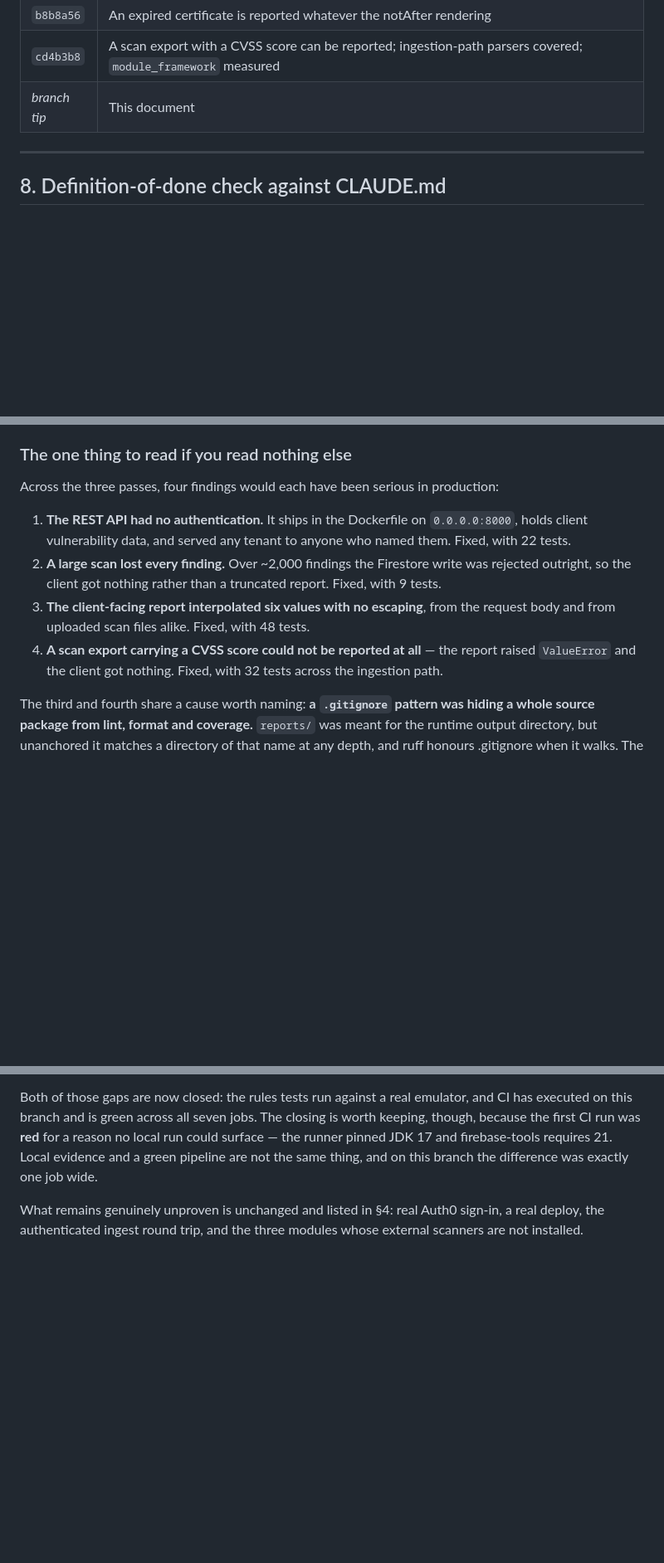
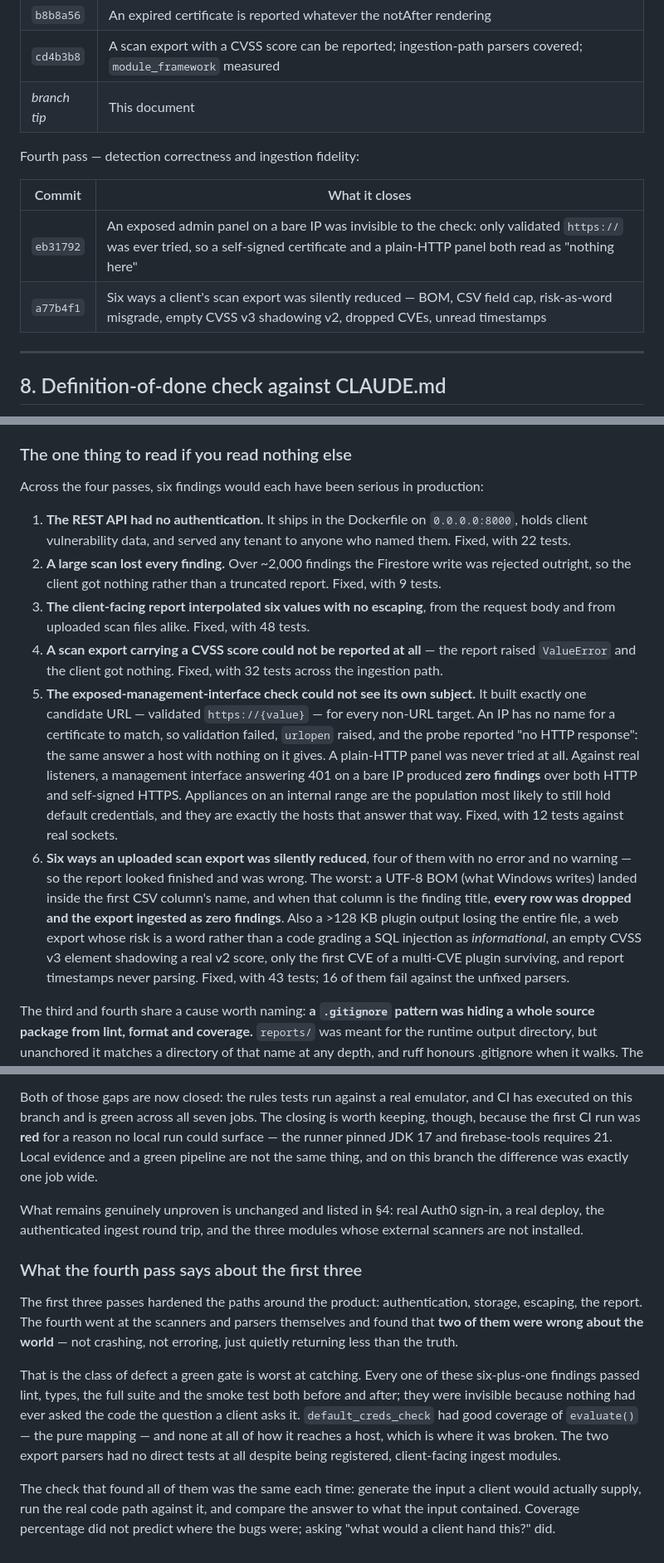
Before and after one commit to IronCityIT/threat-inspector, a Markdown page: docs/SDLC_STATUS.md, 3 parts joined by grey strips. Shown at 83% size. GitHub-like rendering; blank space fills up the shorter version.

Commit message:
docs: record the fourth pass — the scanners were wrong about the world
The first three passes hardened the paths around the product. This one went
at the scanners and parsers themselves, and the finding worth recording is
what kind of defect turned up: not crashes, not errors, but code quietly
returning less than the truth while every gate stayed green.

Coverage percentage did not predict where the bugs were. default_creds_check
had good coverage of its pure mapping and none of how it reaches a host —
which is where it was broken. The two export parsers had no direct tests at
all, despite being registered client-facing ingest modules.

Co-Authored-By: Claude Opus 5 (1M context) <noreply@anthropic.com>
Claude-Session: https://claude.ai/code/session_014iujqw1FjJuVLTd9Ejo8WU

```diff
--- a/docs/SDLC_STATUS.md
+++ b/docs/SDLC_STATUS.md
@@ -427,6 +427,14 @@ Third pass:
 | `cd4b3b8` | A scan export with a CVSS score can be reported; ingestion-path parsers covered; `module_framework` measured |
 | *branch tip* | This document |
 
+Fourth pass — detection correctness and ingestion fidelity:
+
+| Commit | What it closes |
+|---|---|
+| `eb31792` | An exposed admin panel on a bare IP was invisible to the check: only validated `https://` was ever tried, so a self-signed certificate and a plain-HTTP panel both read as "nothing here" |
+| `a77b4f1` | Six ways a client's scan export was silently reduced — BOM, CSV field cap, risk-as-word misgrade, empty CVSS v3 shadowing v2, dropped CVEs, unread timestamps |
+
+
 ---
 
 ## 8. Definition-of-done check against CLAUDE.md
@@ -455,7 +463,7 @@ said no production merge or deploy.
 
 ### The one thing to read if you read nothing else
 
-Across the three passes, four findings would each have been serious in
+Across the four passes, six findings would each have been serious in
 production:
 
 1. **The REST API had no authentication.** It ships in the Dockerfile on
@@ -469,6 +477,26 @@ production:
 4. **A scan export carrying a CVSS score could not be reported at all** — the
    report raised `ValueError` and the client got nothing. Fixed, with 32 tests
    across the ingestion path.
+5. **The exposed-management-interface check could not see its own subject.**
+   It built exactly one candidate URL — validated `https://{value}` — for every
+   non-URL target. An IP has no name for a certificate to match, so validation
+   failed, `urlopen` raised, and the probe reported "no HTTP response": the
+   same answer a host with nothing on it gives. A plain-HTTP panel was never
+   tried at all. Against real listeners, a management interface answering 401
+   on a bare IP produced **zero findings** over both HTTP and self-signed
+   HTTPS. Appliances on an internal range are the population most likely to
+   still hold default credentials, and they are exactly the hosts that answer
+   that way. Fixed, with 12 tests against real sockets.
+6. **Six ways an uploaded scan export was silently reduced**, four of them
+   with no error and no warning — so the report looked finished and was wrong.
+   The worst: a UTF-8 BOM (what Windows writes) landed inside the first CSV
+   column's name, and when that column is the finding title, **every row was
+   dropped and the export ingested as zero findings**. Also a >128 KB plugin
+   output losing the entire file, a web export whose risk is a word rather
+   than a code grading a SQL injection as *informational*, an empty CVSS v3
+   element shadowing a real v2 score, only the first CVE of a multi-CVE plugin
+   surviving, and report timestamps never parsing. Fixed, with 43 tests; 16 of
+   them fail against the unfixed parsers.
 
 The third and fourth share a cause worth naming: **a `.gitignore` pattern was
 hiding a whole source package from lint, format and coverage.** `reports/` was
@@ -488,3 +516,23 @@ this branch the difference was exactly one job wide.
 What remains genuinely unproven is unchanged and listed in §4: real Auth0
 sign-in, a real deploy, the authenticated ingest round trip, and the three
 modules whose external scanners are not installed.
+
+### What the fourth pass says about the first three
+
+The first three passes hardened the paths around the product: authentication,
+storage, escaping, the report. The fourth went at the scanners and parsers
+themselves and found that **two of them were wrong about the world** — not
+crashing, not erroring, just quietly returning less than the truth.
+
+That is the class of defect a green gate is worst at catching. Every one of
+these six-plus-one findings passed lint, types, the full suite and the smoke
+test both before and after; they were invisible because nothing had ever asked
+the code the question a client asks it. `default_creds_check` had good coverage
+of `evaluate()` — the pure mapping — and none at all of how it reaches a host,
+which is where it was broken. The two export parsers had no direct tests at
+all despite being registered, client-facing ingest modules.
+
+The check that found all of them was the same each time: generate the input a
+client would actually supply, run the real code path against it, and compare
+the answer to what the input contained. Coverage percentage did not predict
+where the bugs were; asking "what would a client hand this?" did.
```
Also changed, not shown: other parts of docs/SDLC_STATUS.md (+3 -3 lines).
